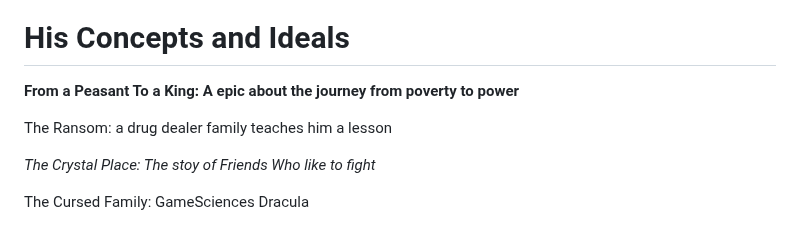
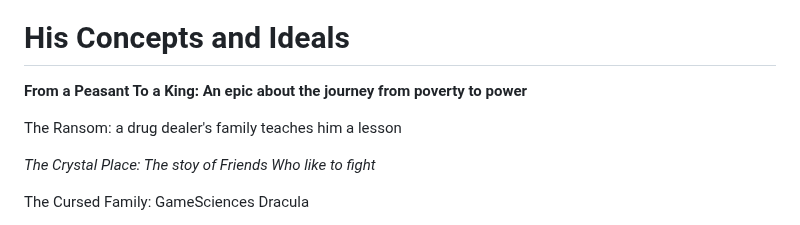
Before and after one commit to robertthegreat43/robertthegreat43.github.io, a Markdown page: README.md, the part around one of its changes. GitHub-like rendering.

Commit message:
Update README.md
spell corrections

```diff
--- a/README.md
+++ b/README.md
@@ -42,8 +42,8 @@
  Game worlds of his own. Learning from D&D and Dominating the local game scene as a youth, He has a bachelor's in Computer Science
 Another certification in game design. and a ton of small certificates</i></b></p>
 <h1>His Concepts and Ideals</h1>
-<p style="background-color: lightgreen;"> <b> From a Peasant To a King: A epic about the journey from poverty to power</b></p>
+<p style="background-color: lightgreen;"> <b> From a Peasant To a King: An epic about the journey from poverty to power</b></p>
 <input type="button" onclick="alert('This game is based on strategy and skill the user must obtain the skills to become a leader')" value="Click me">
-<p style="background-color: tomato;"> The Ransom: a drug dealer family teaches him a lesson</p>
+<p style="background-color: tomato;"> The Ransom: a drug dealer's family teaches him a lesson</p>
 <input type="button" onclick="alert('This is a gritty street tale that can only end in one way')" value="Click me">
 <p style="background-color: gold;"> <i>The Crystal Place: The stoy of Friends Who like to fight</i></p>
```
Also changed, not shown: other parts of README.md (+1 -1 lines).
